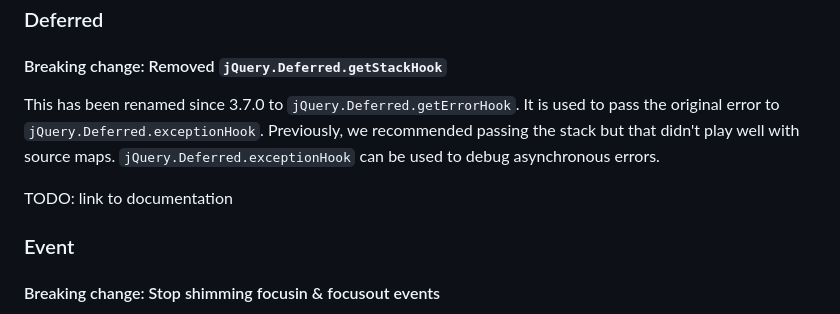
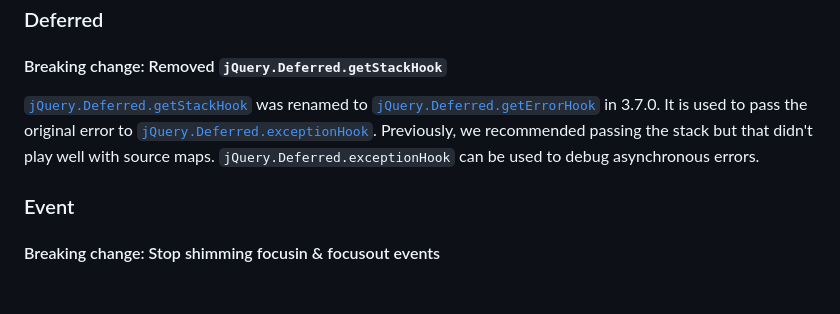
Before and after one commit to jquery/jquery.com, a Markdown page: pages/upgrade-guide/4.0.md, the part around the change. GitHub-like rendering; blank space fills up the shorter version.

Commit message:
fixup! add docs links

```diff
--- a/pages/upgrade-guide/4.0.md
+++ b/pages/upgrade-guide/4.0.md
@@ -206,9 +206,7 @@ if ( Object.hasOwn( elem.data(), "key" ) ) { /* ... */ }
 
 #### Breaking change: Removed `jQuery.Deferred.getStackHook`
 
-This has been renamed since 3.7.0 to `jQuery.Deferred.getErrorHook`. It is used to pass the original error to `jQuery.Deferred.exceptionHook`. Previously, we recommended passing the stack but that didn't play well with source maps. `jQuery.Deferred.exceptionHook` can be used to debug asynchronous errors.
-
-TODO: link to documentation
+[`jQuery.Deferred.getStackHook`](https://api.jquery.com/jQuery.Deferred.getStackHook/) was renamed to [`jQuery.Deferred.getErrorHook`](https://api.jquery.com/jQuery.Deferred.getErrorHook/) in 3.7.0. It is used to pass the original error to [`jQuery.Deferred.exceptionHook`](https://api.jquery.com/jQuery.Deferred.exceptionHook/). Previously, we recommended passing the stack but that didn't play well with source maps. `jQuery.Deferred.exceptionHook` can be used to debug asynchronous errors.
 
 ### Event
 
```
